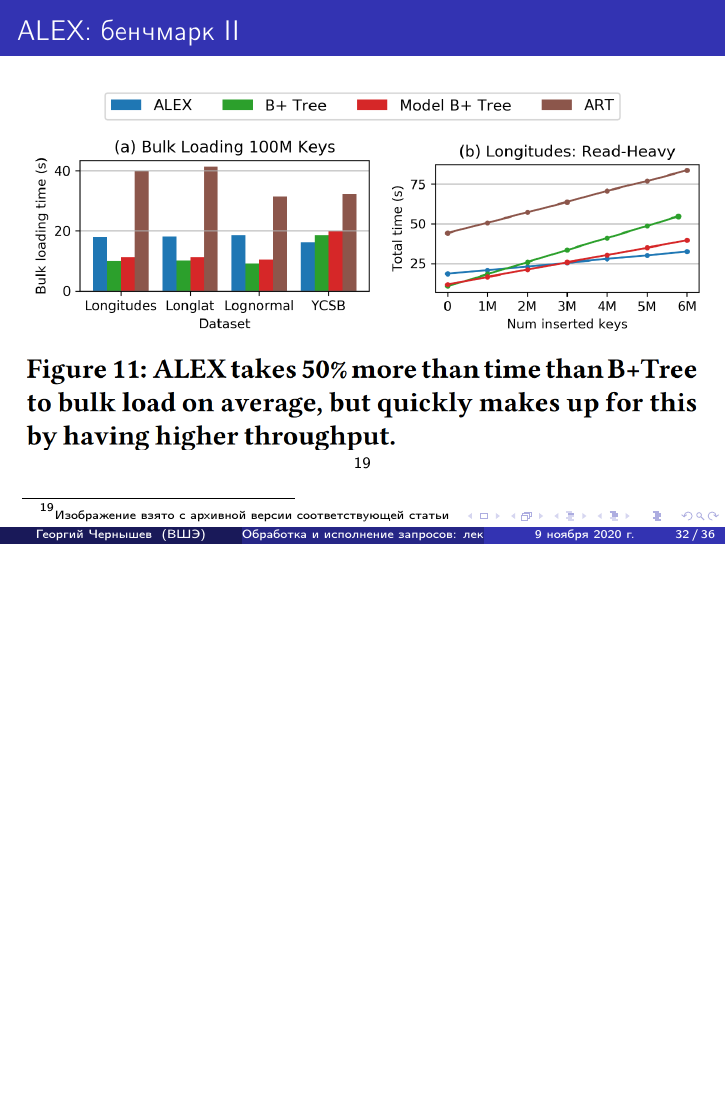
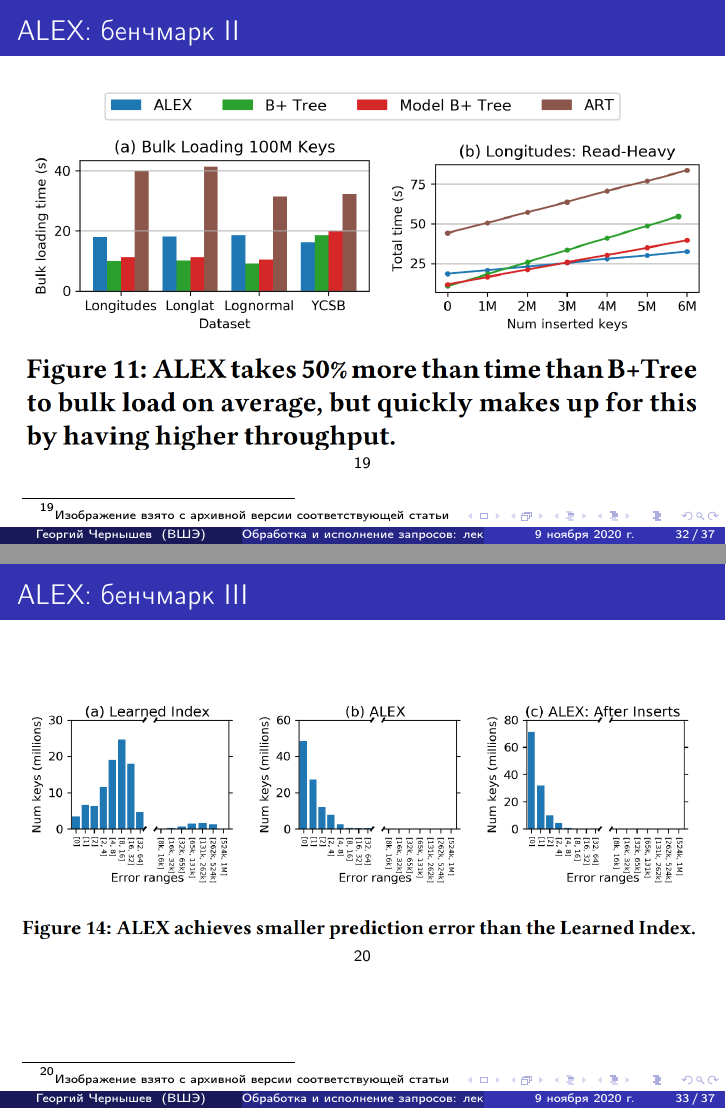
Before and after one commit to chernishev/Database-Engines-Course, LaTeX slides (Lecture 12/Lecture-12-Multidimensional-Indexing.tex): page 32 of 36 before the commit and pages 32 and 33 of 37 after it, the two joined at a grey line, the shorter picture padded with empty space. Compiled offline with pdfLaTeX.

Commit message:
lecture 12, fix for missing slide with ALEX errors

```diff
--- a/Lecture 12/Lecture-12-Multidimensional-Indexing.tex
+++ b/Lecture 12/Lecture-12-Multidimensional-Indexing.tex
@@ -613,9 +613,19 @@ Locality-Sensitive Hashing (LSH) \cite{Gionis1999}, суть:
 	\footnote{\tiny{Изображение взято с архивной версии соответствующей статьи}}
 \end{figure}
 
+\end{frame}
+
+\begin{frame}
+	\frametitle{ALEX: бенчмарк III}
+	% ошибки
+	\begin{figure}[htb]
+		\includegraphics[width=\textwidth,height=0.8\textheight,keepaspectratio]{alex-bench-3.png}
+		\footnote{\tiny{Изображение взято с архивной версии соответствующей статьи}}
+	\end{figure}
 
 
 \end{frame}
+
 
 
 \begin{frame}
```
Also changed, not shown: Lecture 12/Lecture-12-Multidimensional-Indexing.pdf.
